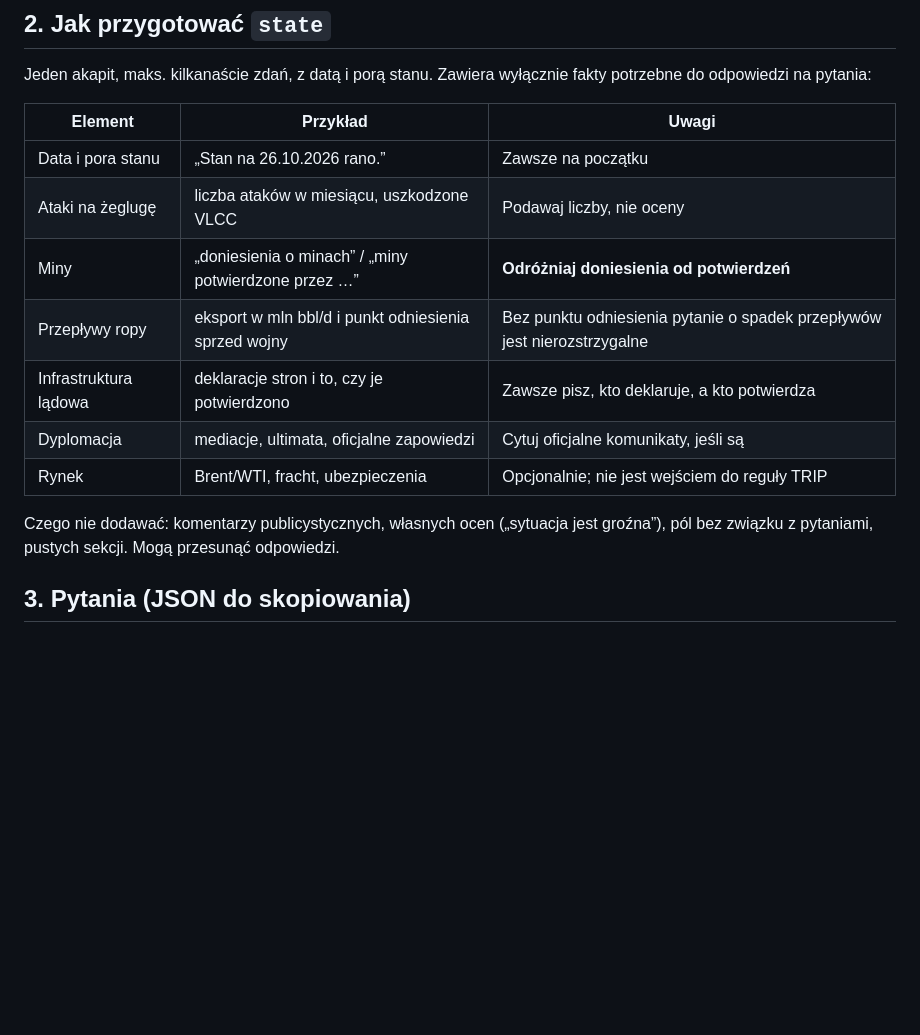
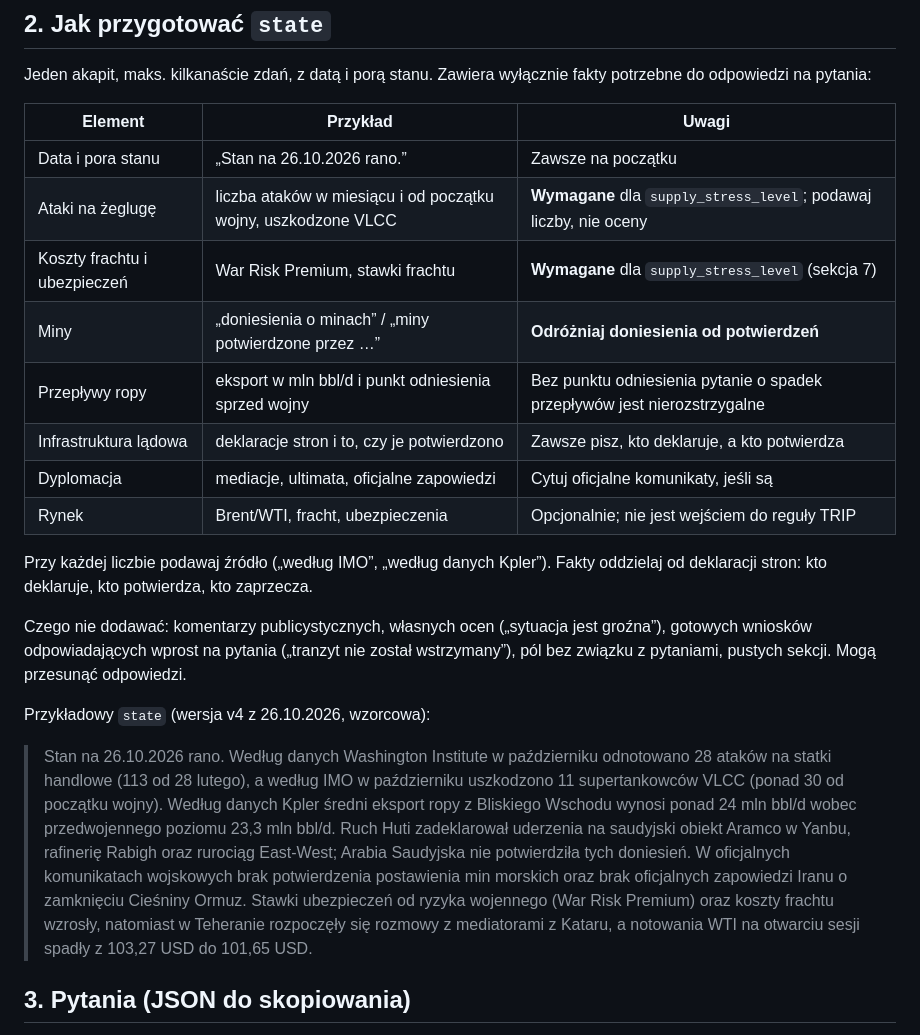
Before and after one commit to AndrzejZGdyni/hello-word, a Markdown page: tools/jev-run/WZOR_PYTANIA.md, the part around one of its changes. Rendered like a GitHub page; blank space fills up the shorter version.

```diff
--- a/tools/jev-run/WZOR_PYTANIA.md
+++ b/tools/jev-run/WZOR_PYTANIA.md
@@ -22,15 +22,34 @@ potrzebne do odpowiedzi na pytania:
 | Element | Przykład | Uwagi |
 |---|---|---|
 | Data i pora stanu | „Stan na 26.10.2026 rano.” | Zawsze na początku |
-| Ataki na żeglugę | liczba ataków w miesiącu, uszkodzone VLCC | Podawaj liczby, nie oceny |
+| Ataki na żeglugę | liczba ataków w miesiącu i od początku wojny, uszkodzone VLCC | **Wymagane** dla `supply_stress_level`; podawaj liczby, nie oceny |
+| Koszty frachtu i ubezpieczeń | War Risk Premium, stawki frachtu | **Wymagane** dla `supply_stress_level` (sekcja 7) |
 | Miny | „doniesienia o minach” / „miny potwierdzone przez …” | **Odróżniaj doniesienia od potwierdzeń** |
 | Przepływy ropy | eksport w mln bbl/d i punkt odniesienia sprzed wojny | Bez punktu odniesienia pytanie o spadek przepływów jest nierozstrzygalne |
 | Infrastruktura lądowa | deklaracje stron i to, czy je potwierdzono | Zawsze pisz, kto deklaruje, a kto potwierdza |
 | Dyplomacja | mediacje, ultimata, oficjalne zapowiedzi | Cytuj oficjalne komunikaty, jeśli są |
 | Rynek | Brent/WTI, fracht, ubezpieczenia | Opcjonalnie; nie jest wejściem do reguły TRIP |
 
+Przy każdej liczbie podawaj źródło („według IMO”, „według danych Kpler”). Fakty oddzielaj
+od deklaracji stron: kto deklaruje, kto potwierdza, kto zaprzecza.
+
 Czego nie dodawać: komentarzy publicystycznych, własnych ocen („sytuacja jest groźna”),
+gotowych wniosków odpowiadających wprost na pytania („tranzyt nie został wstrzymany”),
 pól bez związku z pytaniami, pustych sekcji. Mogą przesunąć odpowiedzi.
+
+Przykładowy `state` (wersja v4 z 26.10.2026, wzorcowa):
+
+> Stan na 26.10.2026 rano. Według danych Washington Institute w październiku odnotowano
+> 28 ataków na statki handlowe (113 od 28 lutego), a według IMO w październiku uszkodzono
+> 11 supertankowców VLCC (ponad 30 od początku wojny). Według danych Kpler średni eksport
+> ropy z Bliskiego Wschodu wynosi ponad 24 mln bbl/d wobec przedwojennego poziomu
+> 23,3 mln bbl/d. Ruch Huti zadeklarował uderzenia na saudyjski obiekt Aramco w Yanbu,
+> rafinerię Rabigh oraz rurociąg East-West; Arabia Saudyjska nie potwierdziła tych
+> doniesień. W oficjalnych komunikatach wojskowych brak potwierdzenia postawienia min
+> morskich oraz brak oficjalnych zapowiedzi Iranu o zamknięciu Cieśniny Ormuz. Stawki
+> ubezpieczeń od ryzyka wojennego (War Risk Premium) oraz koszty frachtu wzrosły,
+> natomiast w Teheranie rozpoczęły się rozmowy z mediatorami z Kataru, a notowania WTI
+> na otwarciu sesji spadły z 103,27 USD do 101,65 USD.
 
 ## 3. Pytania (JSON do skopiowania)
 
```
Also changed, not shown: other parts of tools/jev-run/WZOR_PYTANIA.md (+30 -10 lines).
